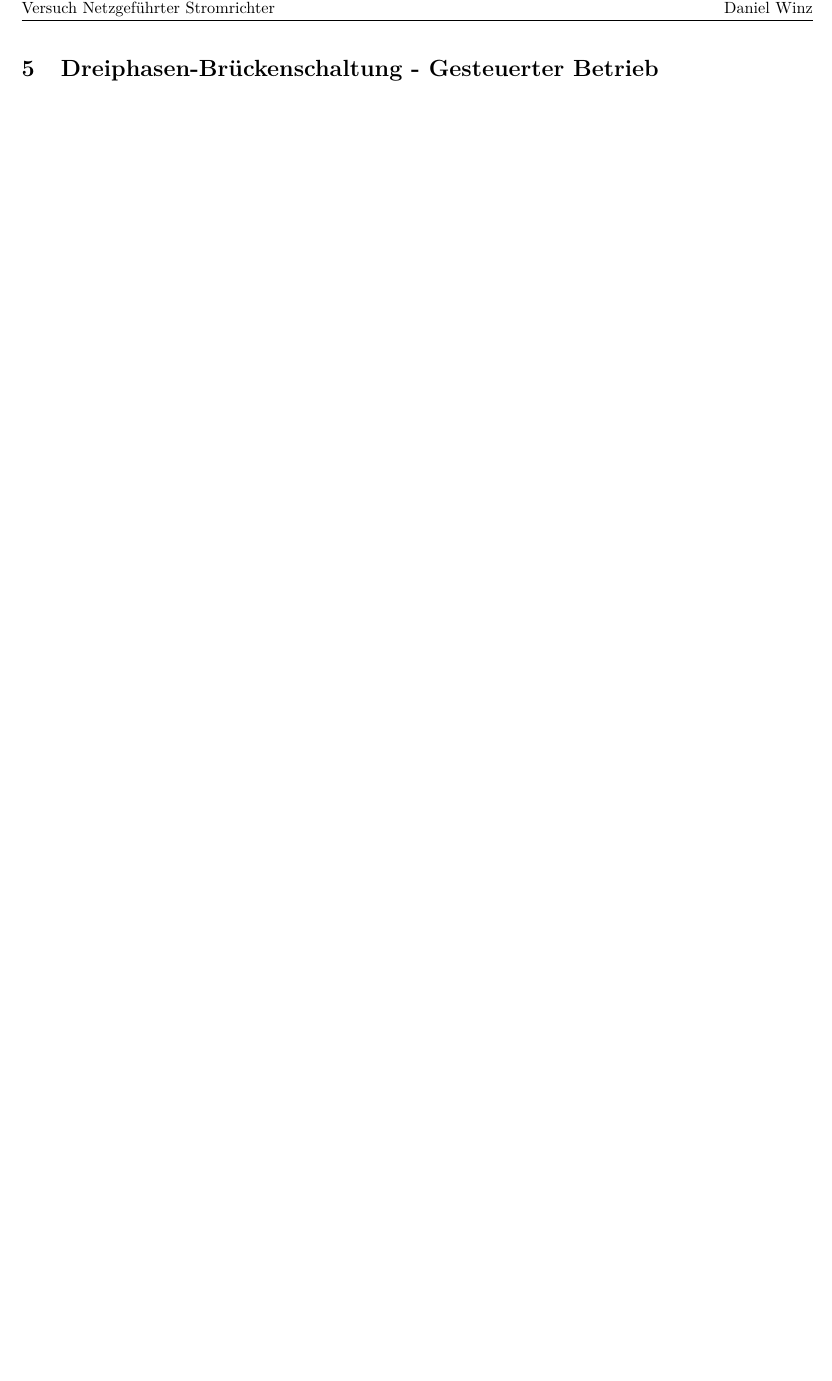
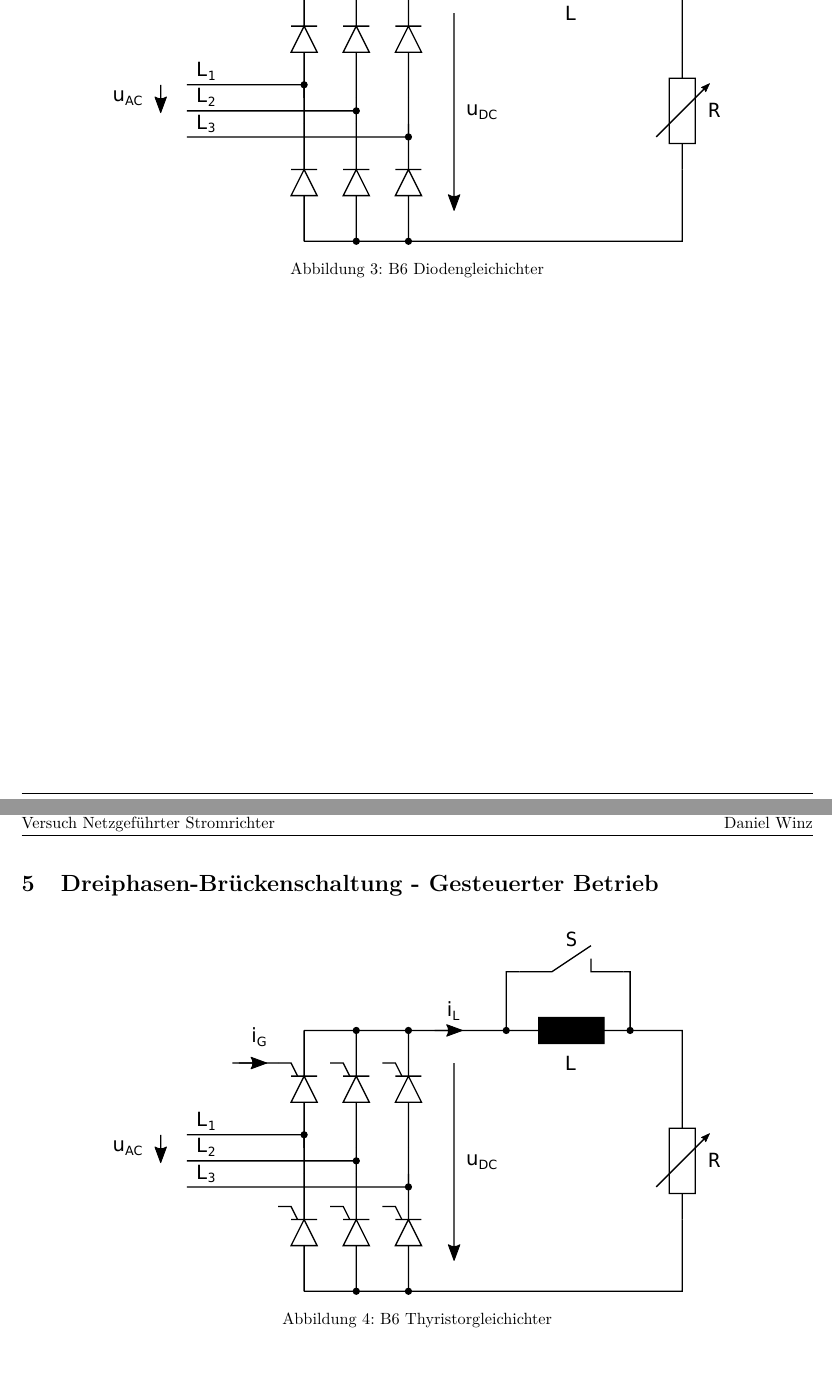
Before and after one commit to ninux/eat, a LaTeX document (labor/gr/report/gr.tex, which reads labor/gr/report/meas/gr641.tex, labor/gr/report/meas/gr642.tex): part of page 6 of 7 before the commit and two parts of pages 5 and 6 of 7 after it, the two joined at a grey line, cut at the place of the change, the shorter picture padded with empty space. Compiled offline with pdfLaTeX.

Commit message:
added schematics to report

```diff
--- a/labor/gr/report/meas/gr641.tex
+++ b/labor/gr/report/meas/gr641.tex
@@ -1 +1,8 @@
 \section{Dreiphasen-Brückenschaltung - Ungesteuerter Betrieb}
+
+\begin{figure}[h!]
+    \centering
+    \includegraphics[scale=1]{./../fig/b6_diode.pdf}
+    \caption{B6 Diodengleichichter}
+    \label{fig:b6_diode}
+\end{figure}
--- a/labor/gr/report/meas/gr642.tex
+++ b/labor/gr/report/meas/gr642.tex
@@ -1 +1,8 @@
 \section{Dreiphasen-Brückenschaltung - Gesteuerter Betrieb}
+
+\begin{figure}[h!]
+    \centering
+    \includegraphics[scale=1]{./../fig/b6_thyristor.pdf}
+    \caption{B6 Thyristorgleichichter}
+    \label{fig:b6_thyristor}
+\end{figure}
```
Also changed, not shown: labor/gr/report/meas/gr631.tex (+7 -0 lines), labor/gr/report/meas/gr632.tex (+7 -0 lines).
